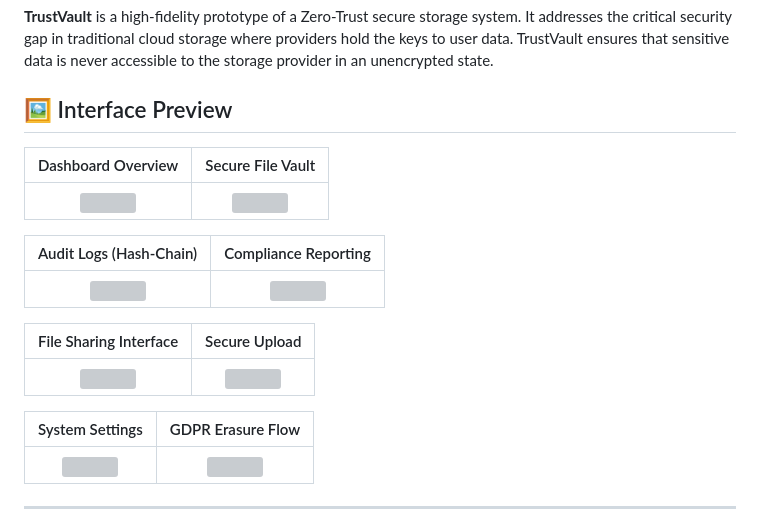
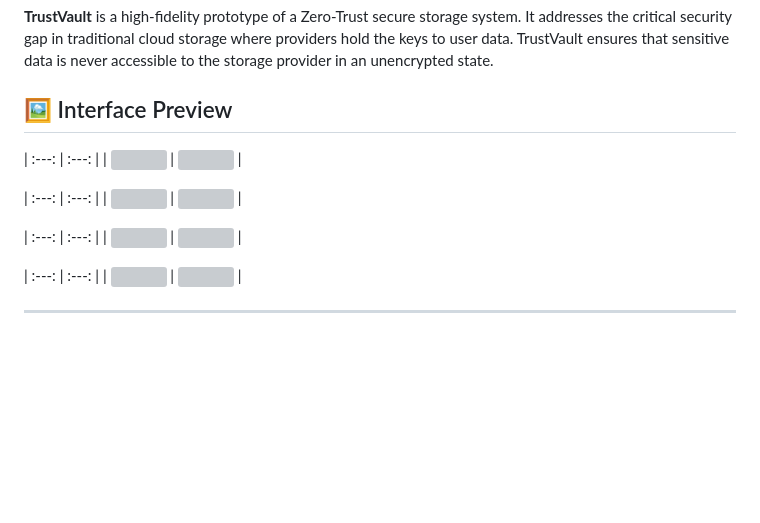
Before and after one commit to kshetra2627/trust-vault, a Markdown page: README.md, the part around the change. GitHub-like rendering; blank space fills up the shorter version; grey boxes are pictures that could not be loaded.

```diff
--- a/README.md
+++ b/README.md
@@ -4,19 +4,15 @@
 
 ## 🖼️ Interface Preview
 
-| Dashboard Overview | Secure File Vault |
 | :---: | :---: |
 | <img src="https://github.com/user-attachments/assets/f63c588c-d17f-4528-81ce-69e449e7969e" width="400"> | <img src="https://github.com/user-attachments/assets/19dcf297-21cb-438b-afe8-1fa874fe9293" width="400"> |
 
-| Audit Logs (Hash-Chain) | Compliance Reporting |
 | :---: | :---: |
 | <img src="https://github.com/user-attachments/assets/1c1a9481-de13-4671-86d3-34f8e041967f" width="400"> | <img src="https://github.com/user-attachments/assets/9b5416a2-035b-45d8-aa50-de45fd86a234" width="400"> |
 
-| File Sharing Interface | Secure Upload |
 | :---: | :---: |
 | <img src="https://github.com/user-attachments/assets/30fc7e98-53d0-4d52-8ea5-974d5838f5ca" width="400"> | <img src="https://github.com/user-attachments/assets/7d55241d-6376-4d6b-bbe1-1d1055775f5e" width="400"> |
 
-| System Settings | GDPR Erasure Flow |
 | :---: | :---: |
 | <img src="https://github.com/user-attachments/assets/635a42d4-a483-4db5-80bf-6cfa82cc2027" width="400"> | <img src="https://github.com/user-attachments/assets/2778872a-5ec2-4f44-b9ae-1264c2796d19" width="400"> |
 
```
